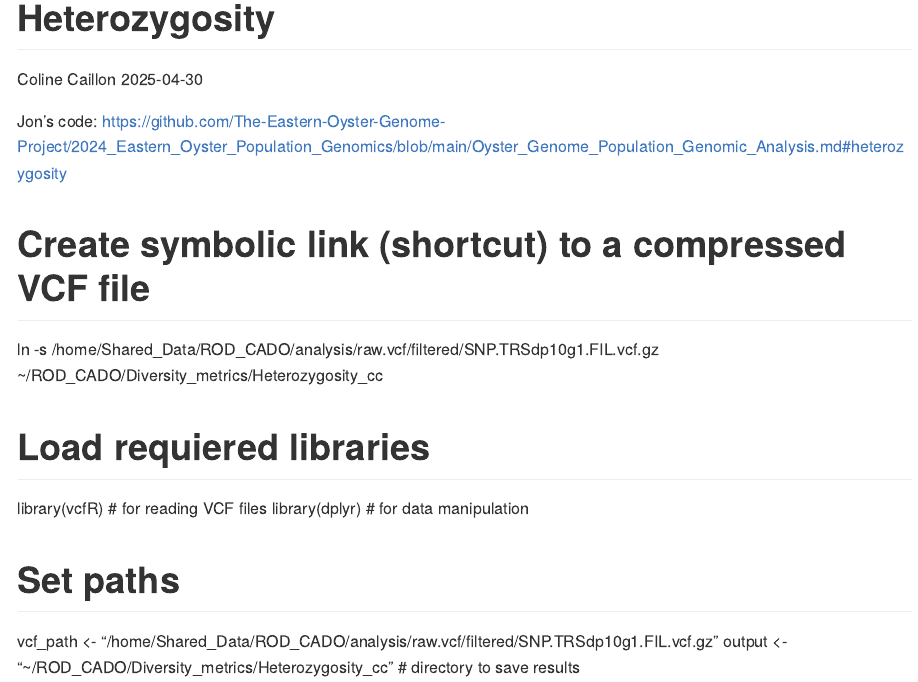
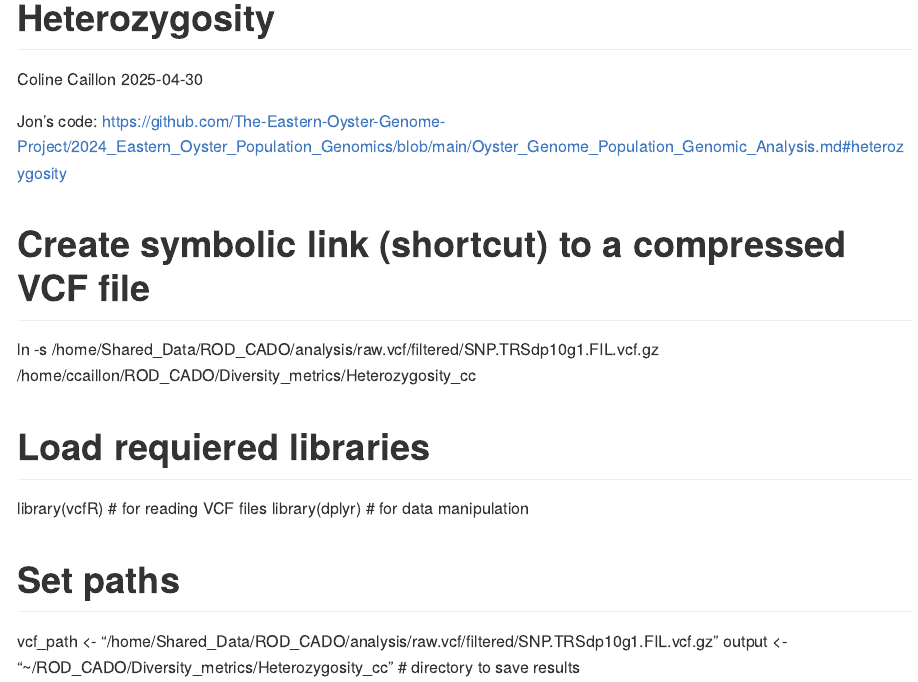
Before and after one commit to MarineEvoEcoLab/ROD_CADO, an R Markdown document (Diversity_metrics/Heterozygosity_cc/Heterozygosity_analysis.Rmd): the page in a window 1100 px wide, from its top. Rendered offline with R 4.5, knitr and Pandoc, with nearby package versions.

Commit message:
heteroZ update

```diff
--- a/Diversity_metrics/Heterozygosity_cc/Heterozygosity_analysis.Rmd
+++ b/Diversity_metrics/Heterozygosity_cc/Heterozygosity_analysis.Rmd
@@ -15,7 +15,7 @@ https://github.com/The-Eastern-Oyster-Genome-Project/2024_Eastern_Oyster_Populat
 
 # Create symbolic link (shortcut) to a compressed VCF file
 
-ln -s /home/Shared_Data/ROD_CADO/analysis/raw.vcf/filtered/SNP.TRSdp10g1.FIL.vcf.gz ~/ROD_CADO/Diversity_metrics/Heterozygosity_cc
+ln -s /home/Shared_Data/ROD_CADO/analysis/raw.vcf/filtered/SNP.TRSdp10g1.FIL.vcf.gz /home/ccaillon/ROD_CADO/Diversity_metrics/Heterozygosity_cc
 
 
 
```
